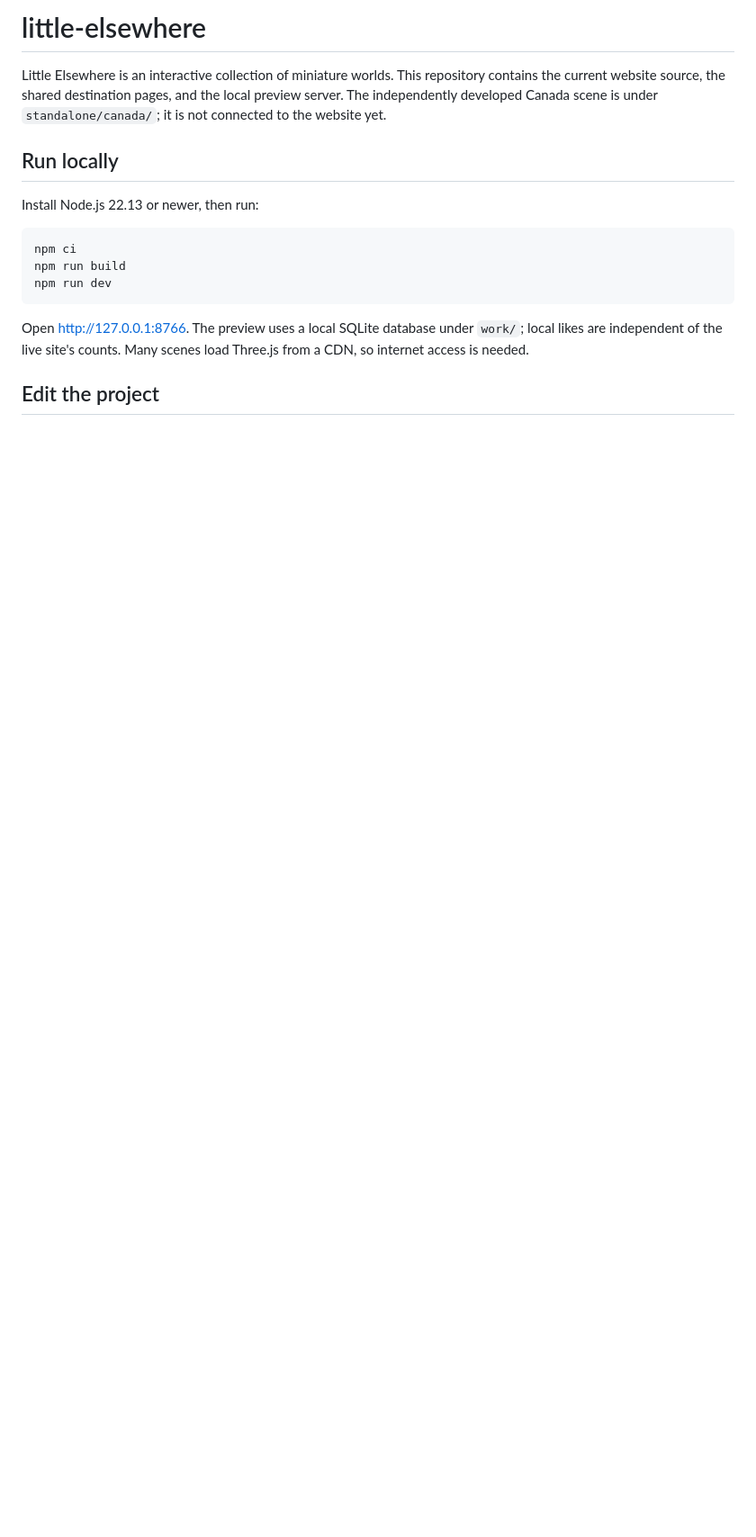
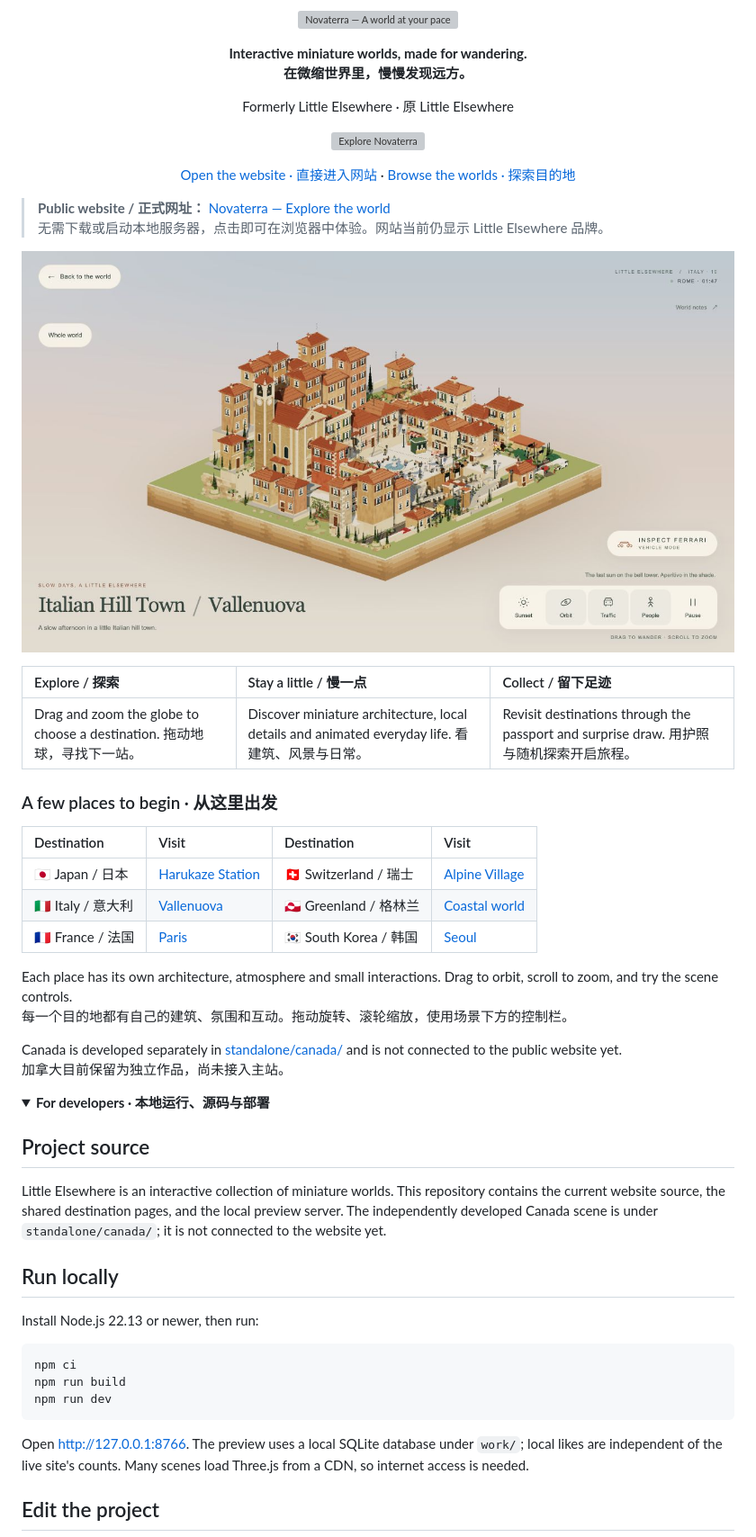
Before and after one commit to 629203586-hub/Novaterra, a Markdown page: README.md, the part around the change printed below. Shown: that part at 90% size. Drawn GitHub-style; pictures changed too: docs/showcase/italy-preview.png (added); folded sections open; blank space fills up the shorter version; grey boxes are pictures that could not be loaded.

Commit message:
Refresh Novaterra showcase with public website and preserved developer notes

```diff
--- a/README.md
+++ b/README.md
@@ -1,4 +1,45 @@
-# little-elsewhere
+<div align="center">
+
+![Novaterra — A world at your pace](docs/showcase/novaterra-header.svg)
+
+**Interactive miniature worlds, made for wandering.**
+**在微缩世界里，慢慢发现远方。**
+
+Formerly Little Elsewhere · 原 Little Elsewhere
+
+[![Explore Novaterra](docs/showcase/explore-novaterra.svg)](https://little-elsewhere-vance.chenvance.chatgpt.site/)
+
+[Open the website · 直接进入网站](https://little-elsewhere-vance.chenvance.chatgpt.site/) · [Browse the worlds · 探索目的地](https://little-elsewhere-vance.chenvance.chatgpt.site/#destinations)
+
+</div>
+
+> **Public website / 正式网址：** [Novaterra — Explore the world](https://little-elsewhere-vance.chenvance.chatgpt.site/)
+> 无需下载或启动本地服务器，点击即可在浏览器中体验。网站当前仍显示 Little Elsewhere 品牌。
+
+[![Italy / Vallenuova — actual scene preview](docs/showcase/italy-preview.png)](https://little-elsewhere-vance.chenvance.chatgpt.site/italy)
+
+| Explore / 探索 | Stay a little / 慢一点 | Collect / 留下足迹 |
+| :--- | :--- | :--- |
+| Drag and zoom the globe to choose a destination. 拖动地球，寻找下一站。 | Discover miniature architecture, local details and animated everyday life. 看建筑、风景与日常。 | Revisit destinations through the passport and surprise draw. 用护照与随机探索开启旅程。 |
+
+### A few places to begin · 从这里出发
+
+| Destination | Visit | Destination | Visit |
+| :--- | :--- | :--- | :--- |
+| 🇯🇵 Japan / 日本 | [Harukaze Station](https://little-elsewhere-vance.chenvance.chatgpt.site/japan) | 🇨🇭 Switzerland / 瑞士 | [Alpine Village](https://little-elsewhere-vance.chenvance.chatgpt.site/switzerland) |
+| 🇮🇹 Italy / 意大利 | [Vallenuova](https://little-elsewhere-vance.chenvance.chatgpt.site/italy) | 🇬🇱 Greenland / 格林兰 | [Coastal world](https://little-elsewhere-vance.chenvance.chatgpt.site/greenland) |
+| 🇫🇷 France / 法国 | [Paris](https://little-elsewhere-vance.chenvance.chatgpt.site/france) | 🇰🇷 South Korea / 韩国 | [Seoul](https://little-elsewhere-vance.chenvance.chatgpt.site/korea) |
+
+Each place has its own architecture, atmosphere and small interactions. Drag to orbit, scroll to zoom, and try the scene controls.
+每一个目的地都有自己的建筑、氛围和互动。拖动旋转、滚轮缩放，使用场景下方的控制栏。
+
+Canada is developed separately in [standalone/canada/](standalone/canada/) and is not connected to the public website yet.
+加拿大目前保留为独立作品，尚未接入主站。
+
+<details>
+<summary><strong>For developers · 本地运行、源码与部署</strong></summary>
+
+## Project source
 
 Little Elsewhere is an interactive collection of miniature worlds. This repository contains the current website source, the shared destination pages, and the local preview server. The independently developed Canada scene is under `standalone/canada/`; it is not connected to the website yet.
 
```
Also changed, not shown: other parts of README.md (+14 -0 lines), docs/showcase/README-before-showcase-2026-11-02.md (added, +36 -0 lines), 2 other files.
